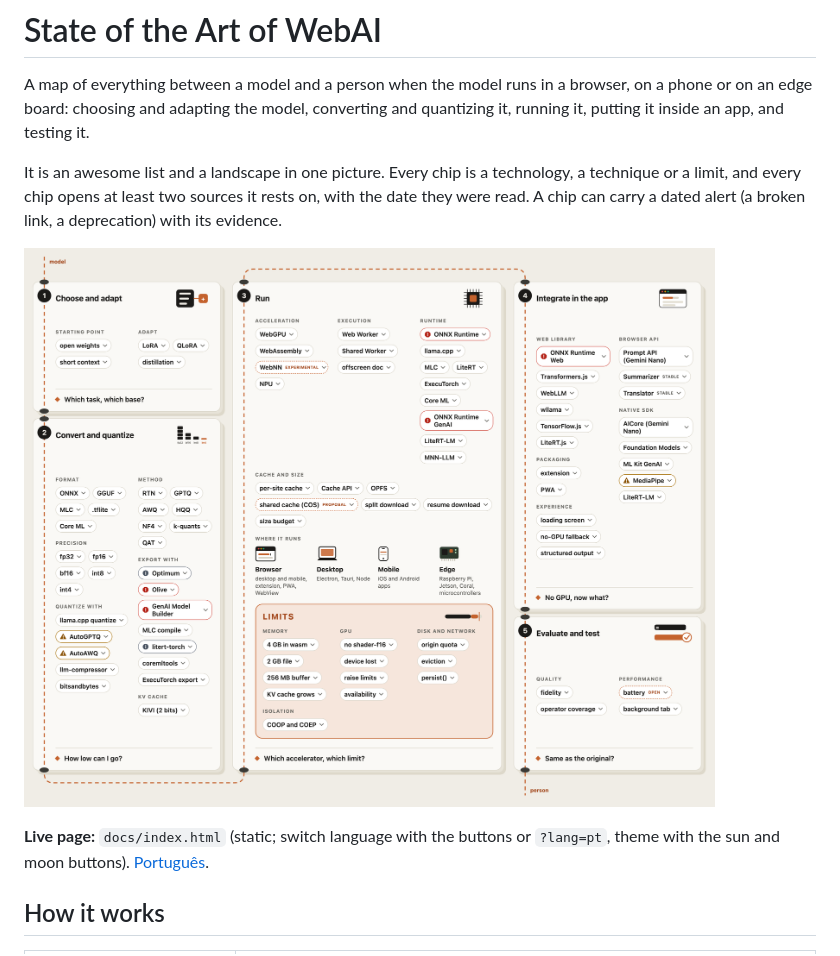
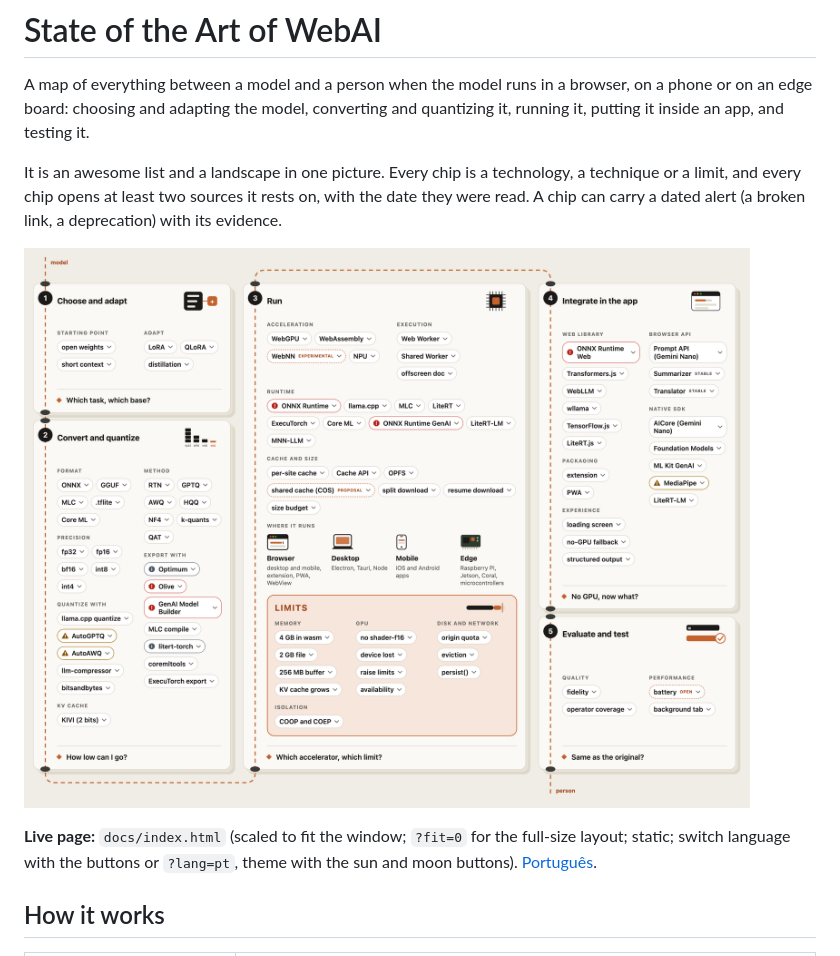
Before and after one commit to eduardoworrel/state-of-the-art-webai, a Markdown page: README.md, the part around the change. GitHub-like rendering; pictures changed too: docs/figure-en.png.

```diff
--- a/README.md
+++ b/README.md
@@ -6,7 +6,7 @@ It is an awesome list and a landscape in one picture. Every chip is a technology
 
 ![The five layers of WebAI](docs/figure-en.png)
 
-**Live page:** `docs/index.html` (static; switch language with the buttons or `?lang=pt`, theme with the sun and moon buttons). [Português](README.pt.md).
+**Live page:** `docs/index.html` (scaled to fit the window; `?fit=0` for the full-size layout; static; switch language with the buttons or `?lang=pt`, theme with the sun and moon buttons). [Português](README.pt.md).
 
 ## How it works
 
```
Also changed, not shown: README.pt.md (+1 -1 lines), SPEC.md (+2 -1 lines), docs/figure-pt.png, 4 other files.
